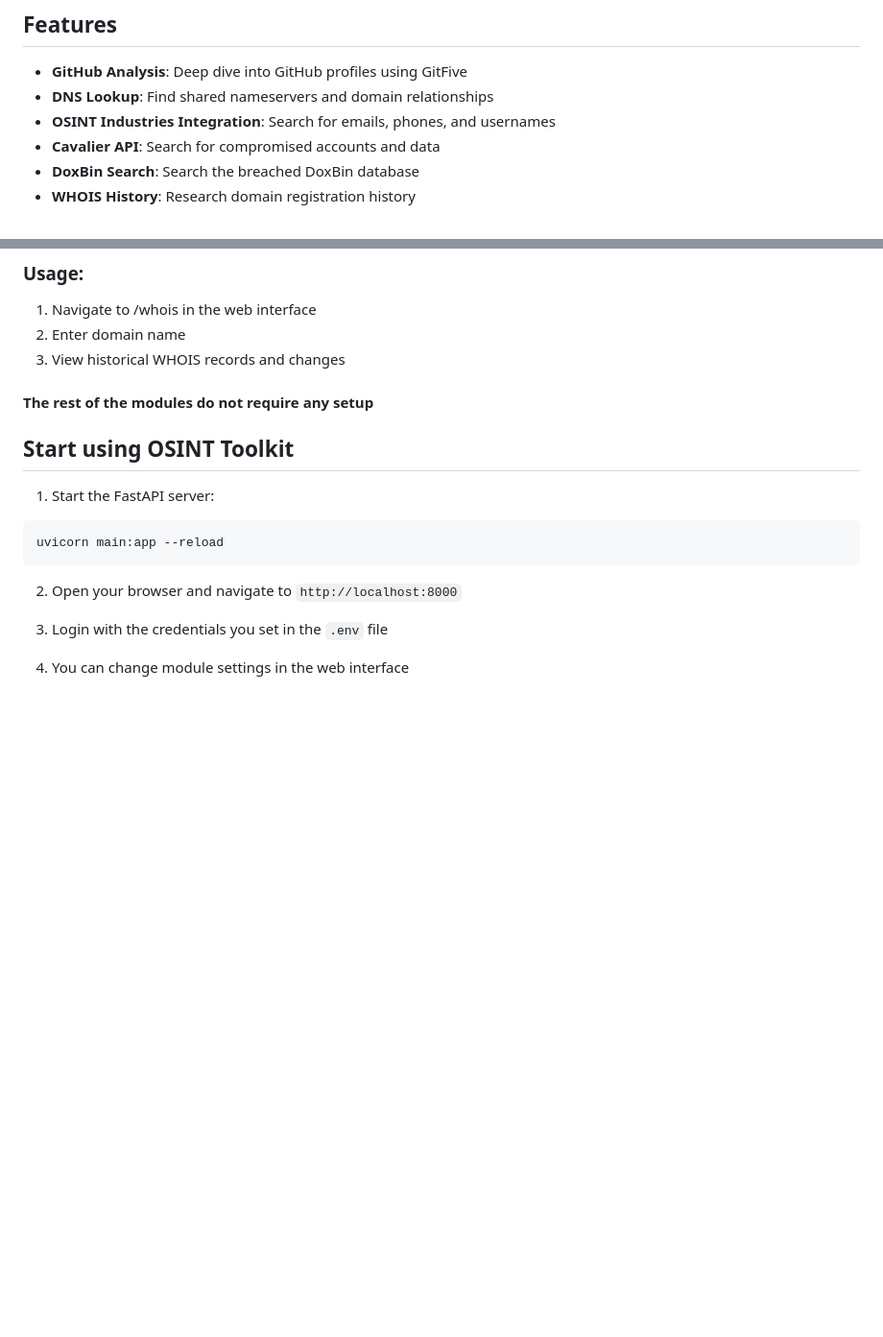
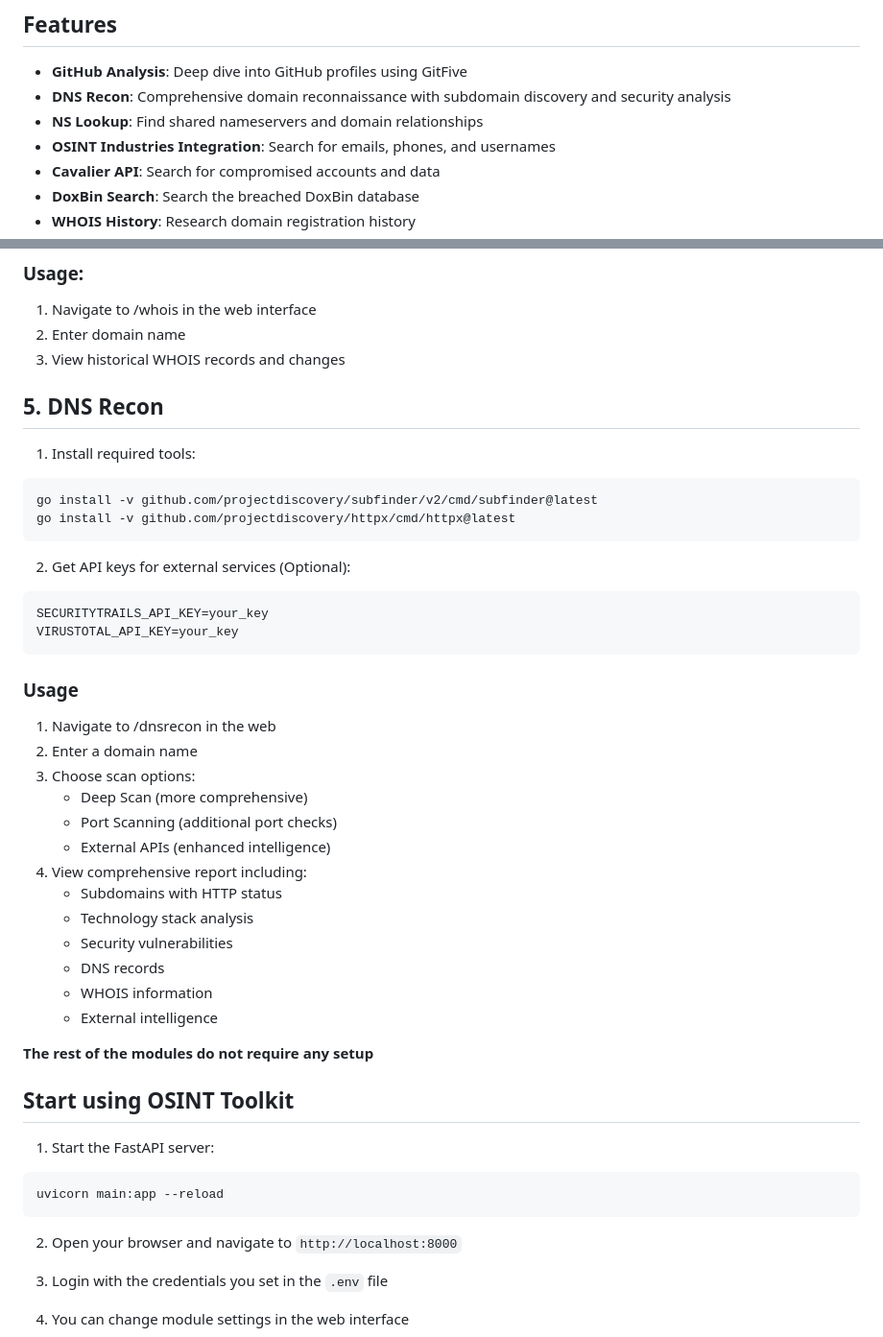
Before and after one commit to ayxkaddd/Osint-ToolKit, a Markdown page: README.md, 2 parts joined by grey strips. Shown at 96% size. Rendered like a GitHub page; blank space fills up the shorter version.

````diff
--- a/README.md
+++ b/README.md
@@ -10,7 +10,8 @@ A modern web interface for various OSINT tools and resources. Built with FastAPI
 ## Features
 
 - **GitHub Analysis**: Deep dive into GitHub profiles using GitFive
-- **DNS Lookup**: Find shared nameservers and domain relationships
+- **DNS Recon**: Comprehensive domain reconnaissance with subdomain discovery and security analysis
+- **NS Lookup**: Find shared nameservers and domain relationships
 - **OSINT Industries Integration**: Search for emails, phones, and usernames
 - **Cavalier API**: Search for compromised accounts and data
 - **DoxBin Search**: Search the breached DoxBin database
@@ -130,8 +131,38 @@ WHOIS_HISTORY_API_KEY=your_api_key
 2. Enter domain name
 3. View historical WHOIS records and changes
 
+## 5. DNS Recon
 
-#### The rest of the modules do not require any setup
+1. Install required tools:
+
+```bash
+go install -v github.com/projectdiscovery/subfinder/v2/cmd/subfinder@latest
+go install -v github.com/projectdiscovery/httpx/cmd/httpx@latest
+```
+
+2. Get API keys for external services (Optional):
+```env
+SECURITYTRAILS_API_KEY=your_key
+VIRUSTOTAL_API_KEY=your_key
+```
+
+### Usage
+
+1. Navigate to /dnsrecon in the web
+2. Enter a domain name
+3. Choose scan options:
+   - Deep Scan (more comprehensive)
+   - Port Scanning (additional port checks)
+   - External APIs (enhanced intelligence)
+4. View comprehensive report including:
+   - Subdomains with HTTP status
+   - Technology stack analysis
+   - Security vulnerabilities
+   - DNS records
+   - WHOIS information
+   - External intelligence
+
+**The rest of the modules do not require any setup**
 
 
 ## Start using OSINT Toolkit
````
